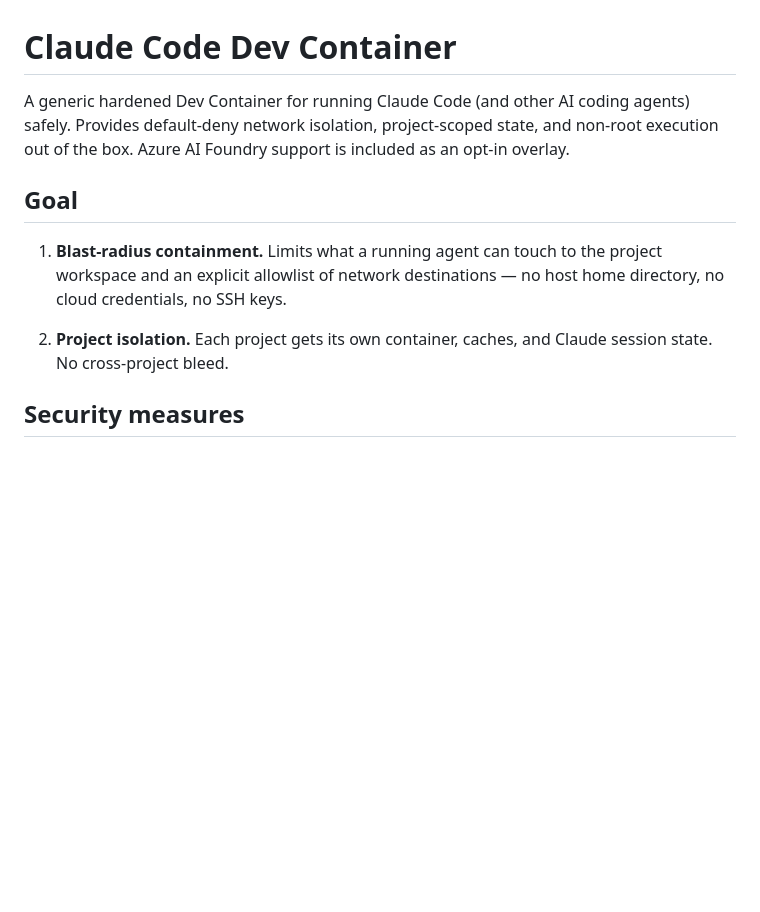
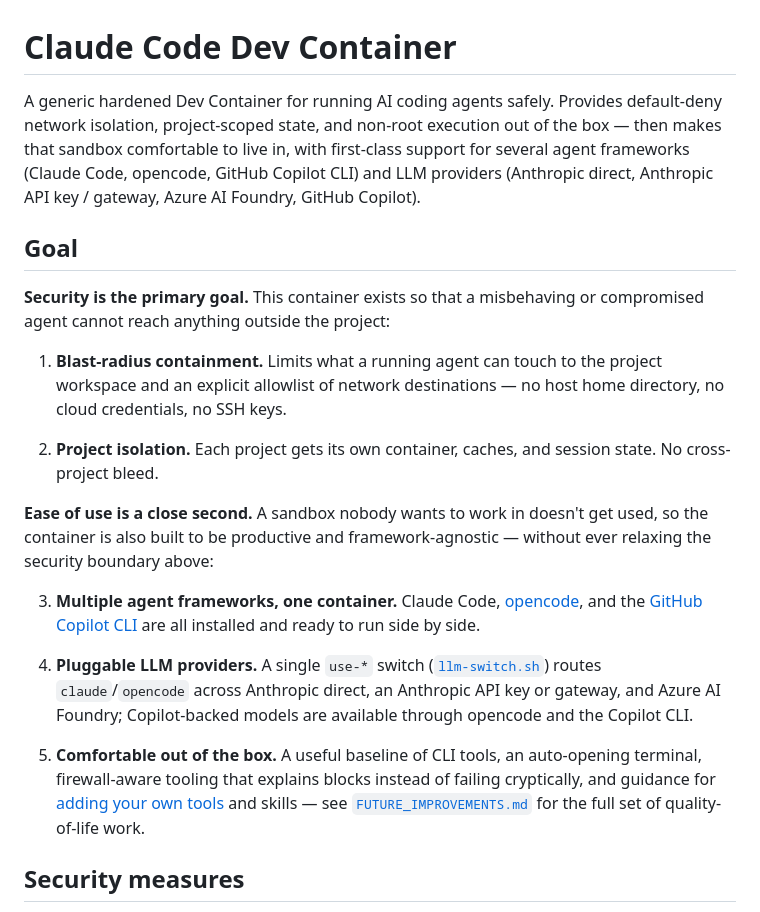
Before and after one commit to BasK80/AgenticDevcontainer, a Markdown page: README.md, the part around the change. Rendered like a GitHub page; blank space fills up the shorter version.

Commit message:
docs(readme): frame security as primary goal, ease-of-use a close second
The completed Phase 3/4 improvements (multi-framework support, multi-provider switching, default tools, auto-terminal, firewall-aware tooling) made the container markedly more user-friendly. Reframe the intro and Goal section so security stays the primary goal while ease of use across agent frameworks and LLM providers is stated as a close second, with anchors to the relevant sections and a pointer to FUTURE_IMPROVEMENTS.md.

Co-Authored-By: Claude Opus 4.8 (1M context) <noreply@anthropic.com>

```diff
--- a/README.md
+++ b/README.md
@@ -1,12 +1,22 @@
 # Claude Code Dev Container
 
-A generic hardened Dev Container for running Claude Code (and other AI coding agents) safely. Provides default-deny network isolation, project-scoped state, and non-root execution out of the box. Azure AI Foundry support is included as an opt-in overlay.
+A generic hardened Dev Container for running AI coding agents safely. Provides default-deny network isolation, project-scoped state, and non-root execution out of the box — then makes that sandbox comfortable to live in, with first-class support for several agent frameworks (Claude Code, opencode, GitHub Copilot CLI) and LLM providers (Anthropic direct, Anthropic API key / gateway, Azure AI Foundry, GitHub Copilot).
 
 ## Goal
 
+**Security is the primary goal.** This container exists so that a misbehaving or compromised agent cannot reach anything outside the project:
+
 1. **Blast-radius containment.** Limits what a running agent can touch to the project workspace and an explicit allowlist of network destinations — no host home directory, no cloud credentials, no SSH keys.
 
-2. **Project isolation.** Each project gets its own container, caches, and Claude session state. No cross-project bleed.
+2. **Project isolation.** Each project gets its own container, caches, and session state. No cross-project bleed.
+
+**Ease of use is a close second.** A sandbox nobody wants to work in doesn't get used, so the container is also built to be productive and framework-agnostic — without ever relaxing the security boundary above:
+
+3. **Multiple agent frameworks, one container.** Claude Code, [opencode](#github-copilot-opencode), and the [GitHub Copilot CLI](#github-copilot-cli) are all installed and ready to run side by side.
+
+4. **Pluggable LLM providers.** A single `use-*` switch ([`llm-switch.sh`](#devcontainerdevelopmentllm-switchsh)) routes `claude`/`opencode` across Anthropic direct, an Anthropic API key or gateway, and Azure AI Foundry; Copilot-backed models are available through opencode and the Copilot CLI.
+
+5. **Comfortable out of the box.** A useful baseline of CLI tools, an auto-opening terminal, firewall-aware tooling that explains blocks instead of failing cryptically, and guidance for [adding your own tools](#adding-tools-to-the-development-container) and skills — see [`FUTURE_IMPROVEMENTS.md`](FUTURE_IMPROVEMENTS.md) for the full set of quality-of-life work.
 
 ## Security measures
 
```
